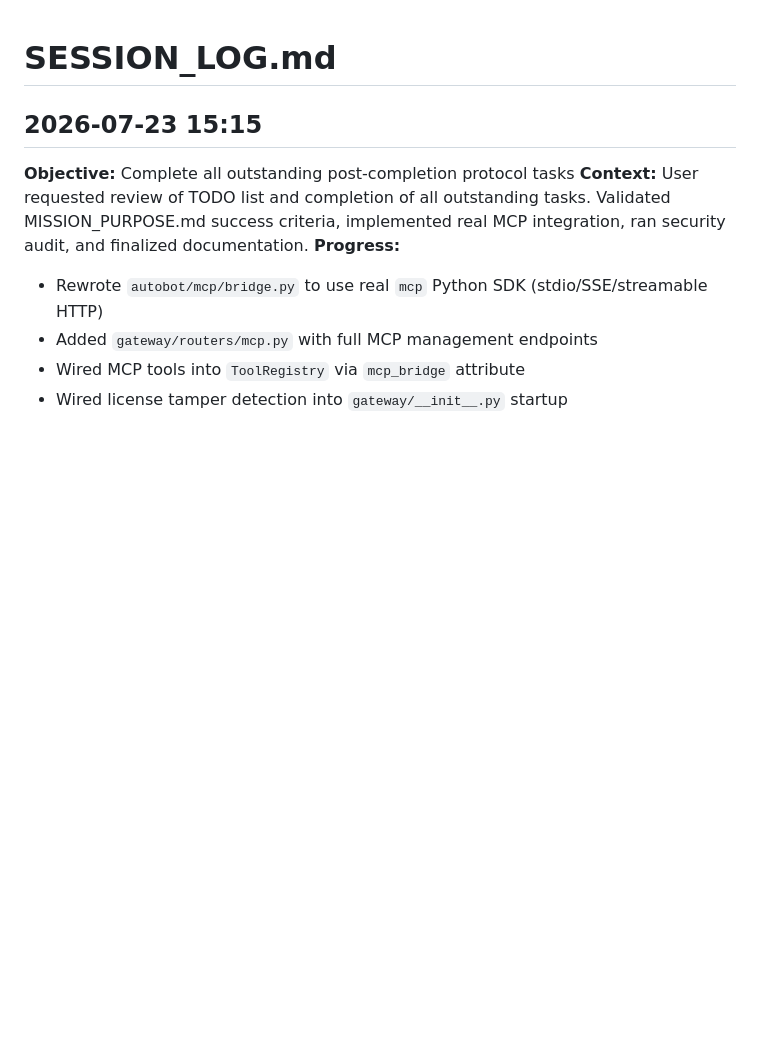
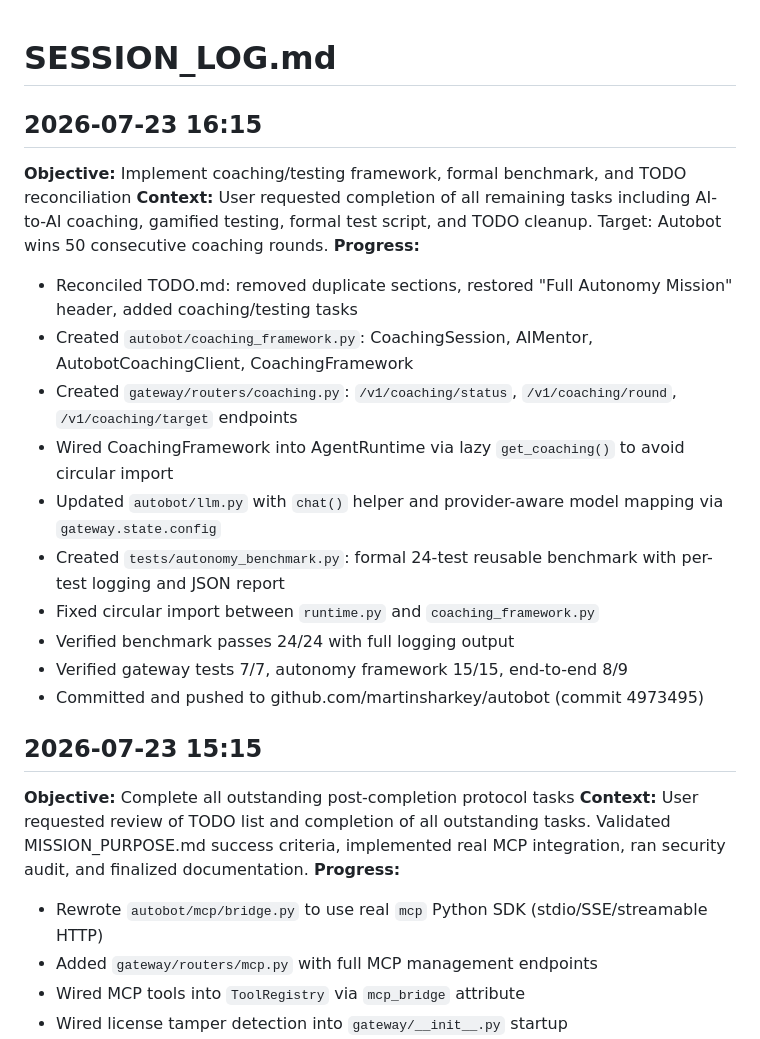
Before and after one commit to martinsharkey/autobot, a Markdown page: SESSION_LOG.md, the part around the change. Drawn GitHub-style; blank space fills up the shorter version.

Commit message:
docs: update SESSION_LOG with coaching framework and benchmark progress

```diff
--- a/SESSION_LOG.md
+++ b/SESSION_LOG.md
@@ -1,4 +1,19 @@
 # SESSION_LOG.md
+
+## 2026-07-23 16:15
+**Objective:** Implement coaching/testing framework, formal benchmark, and TODO reconciliation
+**Context:** User requested completion of all remaining tasks including AI-to-AI coaching, gamified testing, formal test script, and TODO cleanup. Target: Autobot wins 50 consecutive coaching rounds.
+**Progress:**
+- Reconciled TODO.md: removed duplicate sections, restored "Full Autonomy Mission" header, added coaching/testing tasks
+- Created `autobot/coaching_framework.py`: CoachingSession, AIMentor, AutobotCoachingClient, CoachingFramework
+- Created `gateway/routers/coaching.py`: `/v1/coaching/status`, `/v1/coaching/round`, `/v1/coaching/target` endpoints
+- Wired CoachingFramework into AgentRuntime via lazy `get_coaching()` to avoid circular import
+- Updated `autobot/llm.py` with `chat()` helper and provider-aware model mapping via `gateway.state.config`
+- Created `tests/autonomy_benchmark.py`: formal 24-test reusable benchmark with per-test logging and JSON report
+- Fixed circular import between `runtime.py` and `coaching_framework.py`
+- Verified benchmark passes 24/24 with full logging output
+- Verified gateway tests 7/7, autonomy framework 15/15, end-to-end 8/9
+- Committed and pushed to github.com/martinsharkey/autobot (commit 4973495)
 
 ## 2026-07-23 15:15
 **Objective:** Complete all outstanding post-completion protocol tasks
```
